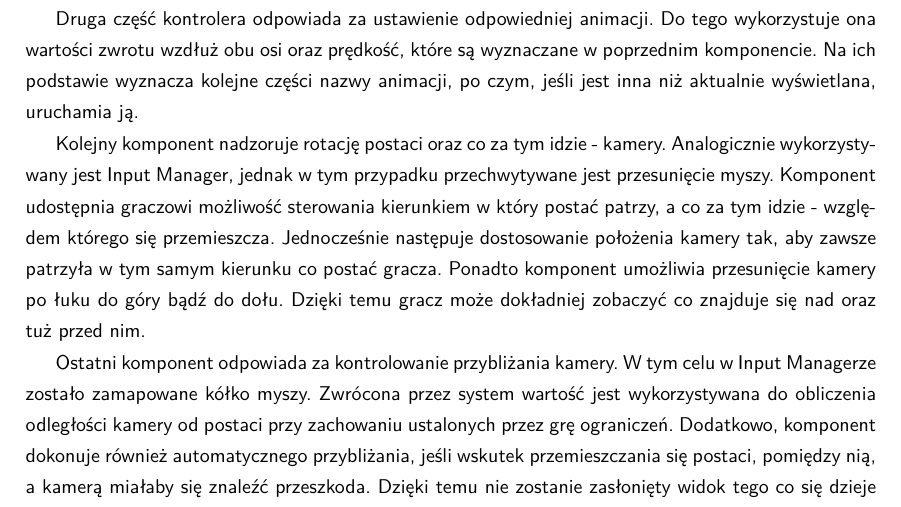
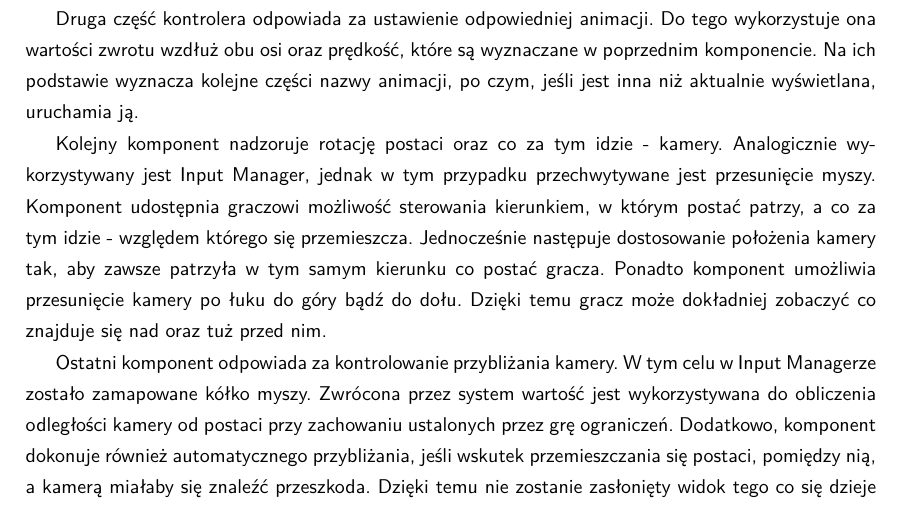
Before and after one commit to YetAnotherSpieskowcy/RTS, a LaTeX document (docs/main.tex, which reads docs/chapters/kontroler_postaci.tex): part of page 24 of 35, cut so that both start at the same text. Compiled offline with LuaLaTeX.

Commit message:
Update docs/chapters/kontroler_postaci.tex
Co-authored-by: Bartosz Strzelecki <48790127+bstrzelecki@users.noreply.github.com>

```diff
--- a/docs/chapters/kontroler_postaci.tex
+++ b/docs/chapters/kontroler_postaci.tex
@@ -21,7 +21,7 @@ animacji, po czym, jeśli jest inna niż aktualnie wyświetlana, uruchamia ją.
 
 Kolejny komponent nadzoruje rotację postaci oraz co za tym idzie - kamery. Analogicznie wykorzystywany jest Input
 Manager, jednak w tym przypadku przechwytywane jest przesunięcie myszy. Komponent udostępnia graczowi możliwość
-sterowania kierunkiem w który postać patrzy, a co za tym idzie - względem którego się przemieszcza. Jednocześnie
+sterowania kierunkiem, w którym postać patrzy, a co za tym idzie - względem którego się przemieszcza. Jednocześnie
 następuje dostosowanie położenia kamery tak, aby zawsze patrzyła w tym samym kierunku co postać gracza. Ponadto
 komponent umożliwia przesunięcie kamery po łuku do góry bądź do dołu. Dzięki temu gracz może dokładniej zobaczyć
 co znajduje się nad oraz tuż przed nim.
```
